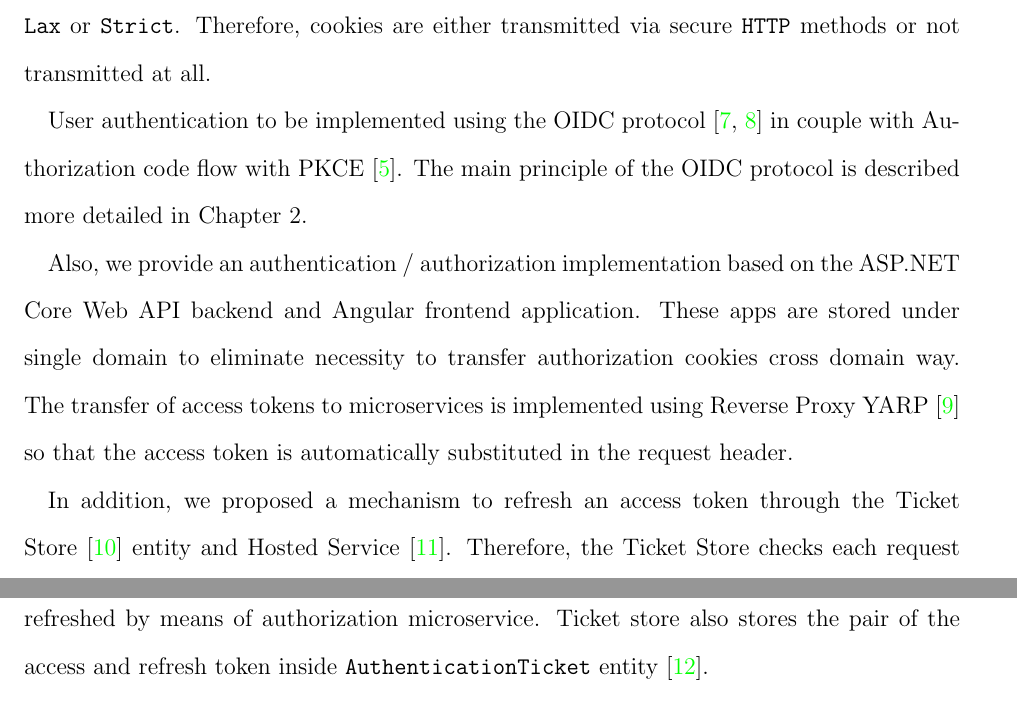
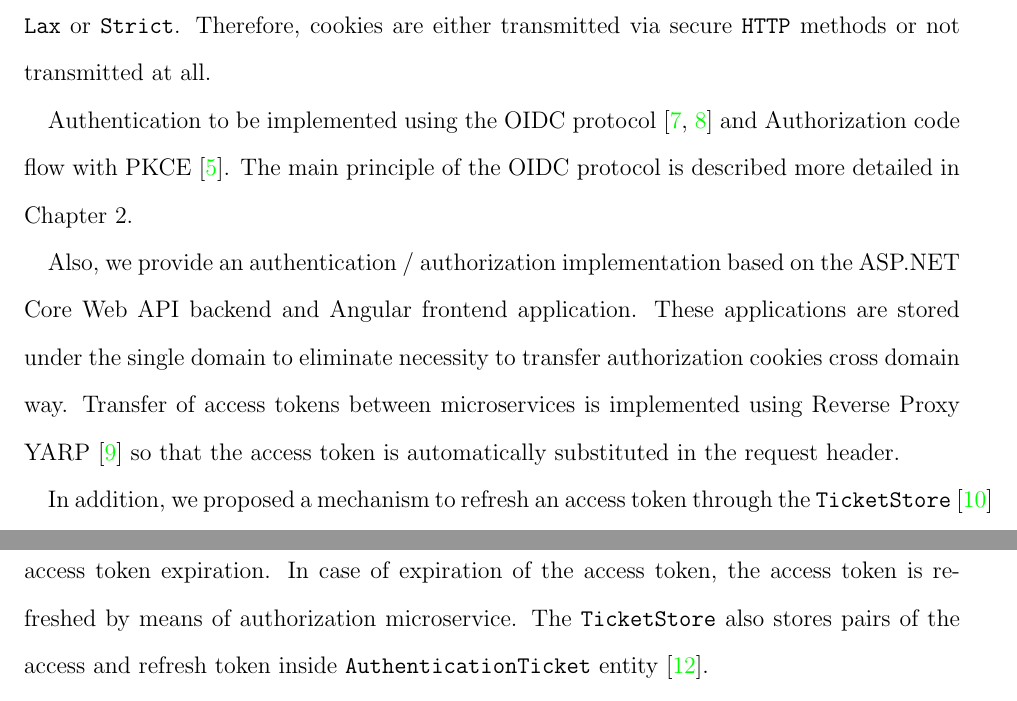
Before and after one commit to kolosovpetro/SecureAzureOIDC, a LaTeX paper (src/SecureAzureOIDC.tex, which reads src/sections/conclusions.tex): two parts of pages 6 and 7 of 8, joined at a grey line, cut so that both start at the same text. Compiled offline with pdfLaTeX.

Commit message:
conclusions in progress

```diff
--- a/src/sections/conclusions.tex
+++ b/src/sections/conclusions.tex
@@ -6,21 +6,23 @@ To eliminate these vulnerabilities, it is necessary to store authorization token
 \texttt{HttpOnly} and \texttt{SameSite} settings such that \texttt{SameSite} values should be \texttt{Lax} or \texttt{Strict}.
 Therefore, cookies are either transmitted via secure \texttt{HTTP} methods or not transmitted at all.
 
-User authentication to be implemented using the OIDC protocol~\cite{siriwardenaOpenid2020, sakimuraOpenid2014}
-in couple with Authorization code flow with PKCE~\cite{bradley2015rfc}.
+Authentication to be implemented using the OIDC protocol~\cite{siriwardenaOpenid2020, sakimuraOpenid2014}
+and Authorization code flow with PKCE~\cite{bradley2015rfc}.
 The main principle of the OIDC protocol is described more detailed in Chapter 2.
 
 Also, we provide an authentication / authorization implementation based on the ASP.NET Core Web API backend and Angular
 frontend application.
-These apps are stored under single domain to eliminate necessity to transfer authorization cookies cross domain way.
-The transfer of access tokens to microservices is implemented using Reverse Proxy YARP~\cite{microsoftYarp2021} so that
+These applications are stored under the single domain to eliminate necessity to transfer authorization cookies cross domain way.
+Transfer of access tokens between microservices is implemented using Reverse Proxy YARP~\cite{microsoftYarp2021} so that
 the access token is automatically substituted in the request header.
 
-In addition, we proposed a mechanism to refresh an access token through the Ticket Store~\cite{microsoftIticketstore2023} entity
-and Hosted Service~\cite{microsoftHostedservice2023}.
-Therefore, the Ticket Store checks each request for access token expiration.
+In addition, we proposed a mechanism to refresh an access token through the
+\texttt{TicketStore}~\cite{microsoftIticketstore2023} entity
+and \texttt{HostedService} class~\cite{microsoftHostedservice2023}.
+Therefore, the \texttt{TicketStore} checks each request for access token expiration.
 In case of expiration of the access token, the access token is refreshed by means of authorization microservice.
-Ticket store also stores the pair of the access and refresh token inside \texttt{AuthenticationTicket} entity~\cite{microsoftAuthenticationTicket2023}.
+The \texttt{TicketStore} also stores pairs of the access and refresh token inside
+\texttt{AuthenticationTicket} entity~\cite{microsoftAuthenticationTicket2023}.
 
 Finally, in this manuscript we proposed a solution to the problem of securely storing an access token and passing it between microservices,
 eliminating the Cross-Site Scripting (XSS) and Cross-Site Request Forgery (CSRF) vulnerabilities.
```
Also changed, not shown: out/SecureAzureOIDC.pdf.
